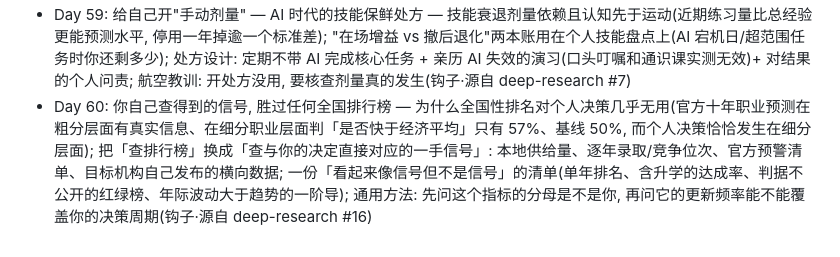
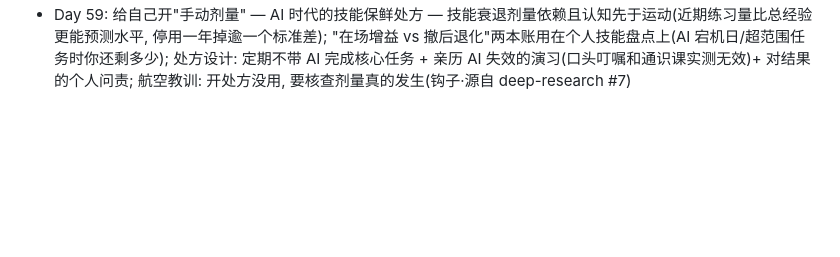
Before and after one commit to cissy0802/super-individual, a Markdown page: TOPICS.md, the part around the change. Rendered like a GitHub page; blank space fills up the shorter version.

Commit message:
Revert "TOPICS: add Day 60 (你自己查得到的信号,胜过任何全国排行榜)"
This reverts commit d5f0cbfce1e754e80d0a601621b5eddb0b38a014.

```diff
--- a/TOPICS.md
+++ b/TOPICS.md
@@ -78,4 +78,3 @@
 - Day 57: 语义缓存工程 — 三层缓存栈(exact→prefix→semantic)、非对称阈值(容忍多贵的错答案)、作用域键与缓存中毒、命中率工程 + 双指标监控
 - Day 58: 持久化 Agent 执行 — Replay Journal 把 agentic loop 跑成可重放日志、副作用 Exactly-Once(journal + 幂等)、确定性边界(把不确定赶进 activity)、Durable Suspend
 - Day 59: 给自己开"手动剂量" — AI 时代的技能保鲜处方 — 技能衰退剂量依赖且认知先于运动(近期练习量比总经验更能预测水平, 停用一年掉逾一个标准差); "在场增益 vs 撤后退化"两本账用在个人技能盘点上(AI 宕机日/超范围任务时你还剩多少); 处方设计: 定期不带 AI 完成核心任务 + 亲历 AI 失效的演习(口头叮嘱和通识课实测无效)+ 对结果的个人问责; 航空教训: 开处方没用, 要核查剂量真的发生(钩子·源自 deep-research #7)
-- Day 60: 你自己查得到的信号, 胜过任何全国排行榜 — 为什么全国性排名对个人决策几乎无用(官方十年职业预测在粗分层面有真实信息、在细分职业层面判「是否快于经济平均」只有 57%、基线 50%, 而个人决策恰恰发生在细分层面); 把「查排行榜」换成「查与你的决定直接对应的一手信号」: 本地供给量、逐年录取/竞争位次、官方预警清单、目标机构自己发布的横向数据; 一份「看起来像信号但不是信号」的清单(单年排名、含升学的达成率、判据不公开的红绿榜、年际波动大于趋势的一阶导); 通用方法: 先问这个指标的分母是不是你, 再问它的更新频率能不能覆盖你的决策周期(钩子·源自 deep-research #16)
```
